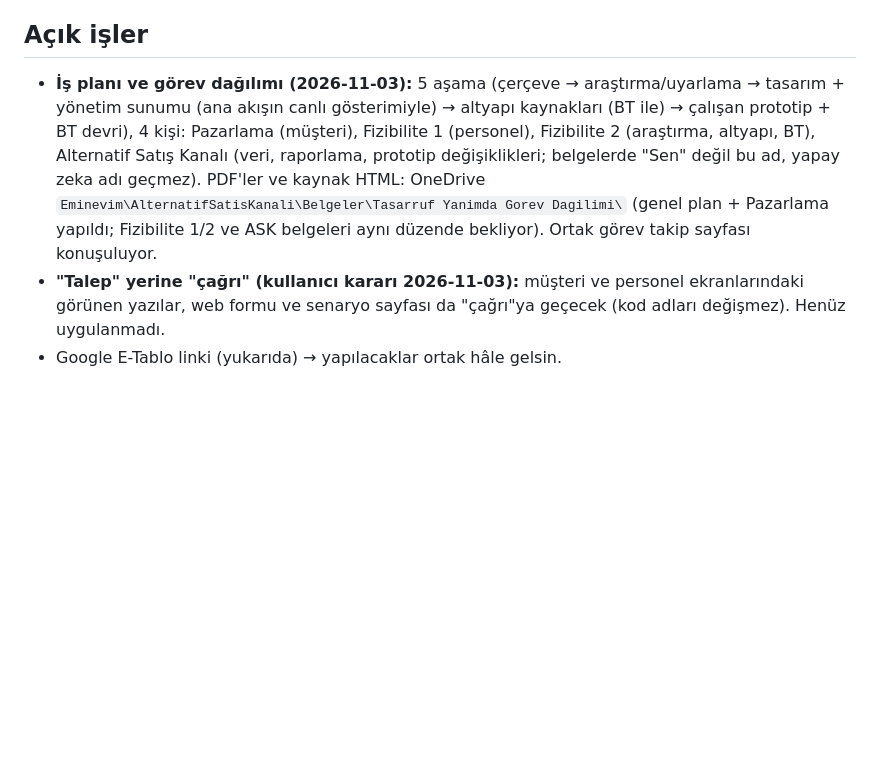
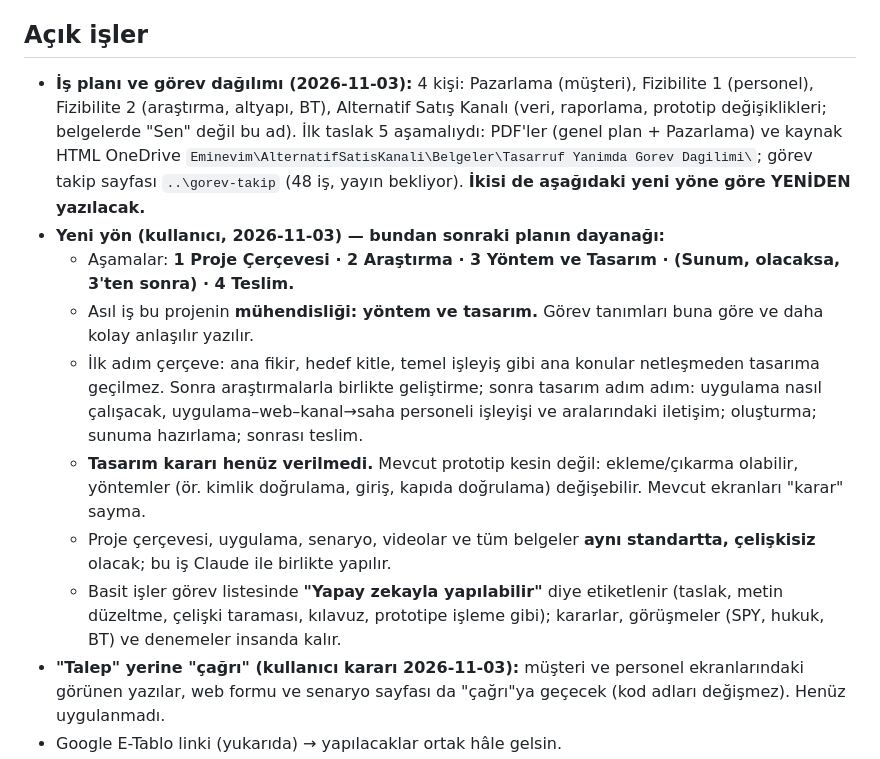
Before and after one commit to sualpsudas/eminevim-saha-paneli, a Markdown page: CLAUDE.md, the part around the change. Drawn GitHub-style; blank space fills up the shorter version.

Commit message:
Not: plan icin yeni yon (4 asama, yontem ve tasarim odagi, yapay zeka etiketi)
Co-Authored-By: Claude Opus 5.5 <noreply@anthropic.com>

```diff
--- a/CLAUDE.md
+++ b/CLAUDE.md
@@ -250,12 +250,22 @@ Paylaşım için tek sayfa: `linkler.html` → https://sualpsudas.github.io/emin
   akışı web kararlarına uyduruldu (yer türü ve e-posta yok, temsilci hemen gösterilmez), finansman sonuç kartı web'deki gibi.
 
 ## Açık işler
-- **İş planı ve görev dağılımı (2026-11-03):** 5 aşama (çerçeve → araştırma/uyarlama → tasarım + yönetim sunumu
-  (ana akışın canlı gösterimiyle) → altyapı kaynakları (BT ile) → çalışan prototip + BT devri), 4 kişi: Pazarlama (müşteri),
-  Fizibilite 1 (personel), Fizibilite 2 (araştırma, altyapı, BT), Alternatif Satış Kanalı (veri, raporlama, prototip
-  değişiklikleri; belgelerde "Sen" değil bu ad, yapay zeka adı geçmez). PDF'ler ve kaynak HTML: OneDrive
-  `Eminevim\AlternatifSatisKanali\Belgeler\Tasarruf Yanimda Gorev Dagilimi\` (genel plan + Pazarlama yapıldı; Fizibilite 1/2
-  ve ASK belgeleri aynı düzende bekliyor). Ortak görev takip sayfası konuşuluyor.
+- **İş planı ve görev dağılımı (2026-11-03):** 4 kişi: Pazarlama (müşteri), Fizibilite 1 (personel), Fizibilite 2
+  (araştırma, altyapı, BT), Alternatif Satış Kanalı (veri, raporlama, prototip değişiklikleri; belgelerde "Sen" değil bu ad).
+  İlk taslak 5 aşamalıydı: PDF'ler (genel plan + Pazarlama) ve kaynak HTML OneDrive
+  `Eminevim\AlternatifSatisKanali\Belgeler\Tasarruf Yanimda Gorev Dagilimi\`; görev takip sayfası `..\gorev-takip`
+  (48 iş, yayın bekliyor). **İkisi de aşağıdaki yeni yöne göre YENİDEN yazılacak.**
+- **Yeni yön (kullanıcı, 2026-11-03) — bundan sonraki planın dayanağı:**
+  - Aşamalar: **1 Proje Çerçevesi · 2 Araştırma · 3 Yöntem ve Tasarım · (Sunum, olacaksa, 3'ten sonra) · 4 Teslim.**
+  - Asıl iş bu projenin **mühendisliği: yöntem ve tasarım.** Görev tanımları buna göre ve daha kolay anlaşılır yazılır.
+  - İlk adım çerçeve: ana fikir, hedef kitle, temel işleyiş gibi ana konular netleşmeden tasarıma geçilmez. Sonra
+    araştırmalarla birlikte geliştirme; sonra tasarım adım adım: uygulama nasıl çalışacak, uygulama–web–kanal→saha
+    personeli işleyişi ve aralarındaki iletişim; oluşturma; sunuma hazırlama; sonrası teslim.
+  - **Tasarım kararı henüz verilmedi.** Mevcut prototip kesin değil: ekleme/çıkarma olabilir, yöntemler (ör. kimlik
+    doğrulama, giriş, kapıda doğrulama) değişebilir. Mevcut ekranları "karar" sayma.
+  - Proje çerçevesi, uygulama, senaryo, videolar ve tüm belgeler **aynı standartta, çelişkisiz** olacak; bu iş Claude ile birlikte yapılır.
+  - Basit işler görev listesinde **"Yapay zekayla yapılabilir"** diye etiketlenir (taslak, metin düzeltme, çelişki
+    taraması, kılavuz, prototipe işleme gibi); kararlar, görüşmeler (SPY, hukuk, BT) ve denemeler insanda kalır.
 - **"Talep" yerine "çağrı" (kullanıcı kararı 2026-11-03):** müşteri ve personel ekranlarındaki görünen yazılar, web formu ve
   senaryo sayfası da "çağrı"ya geçecek (kod adları değişmez). Henüz uygulanmadı.
 - Google E-Tablo linki (yukarıda) → yapılacaklar ortak hâle gelsin.
```
